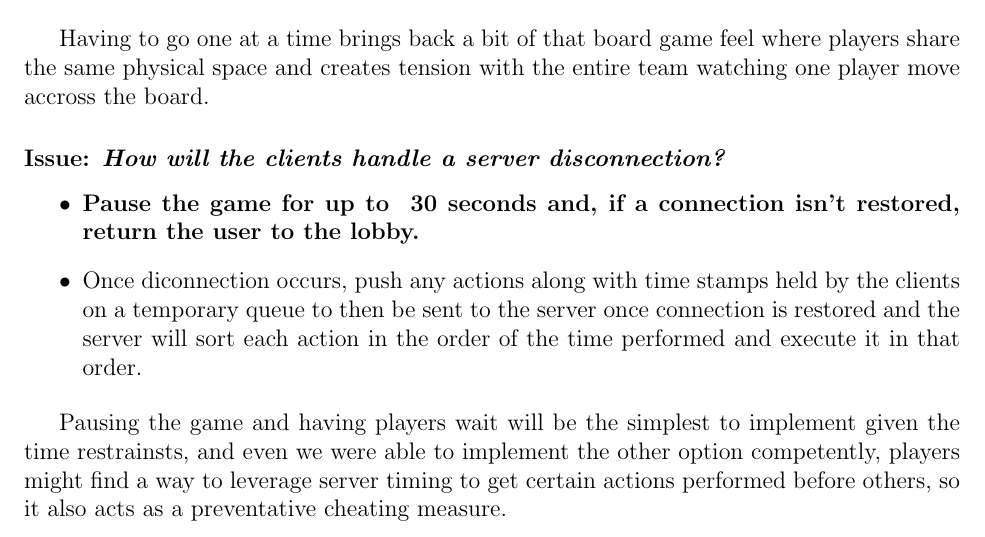
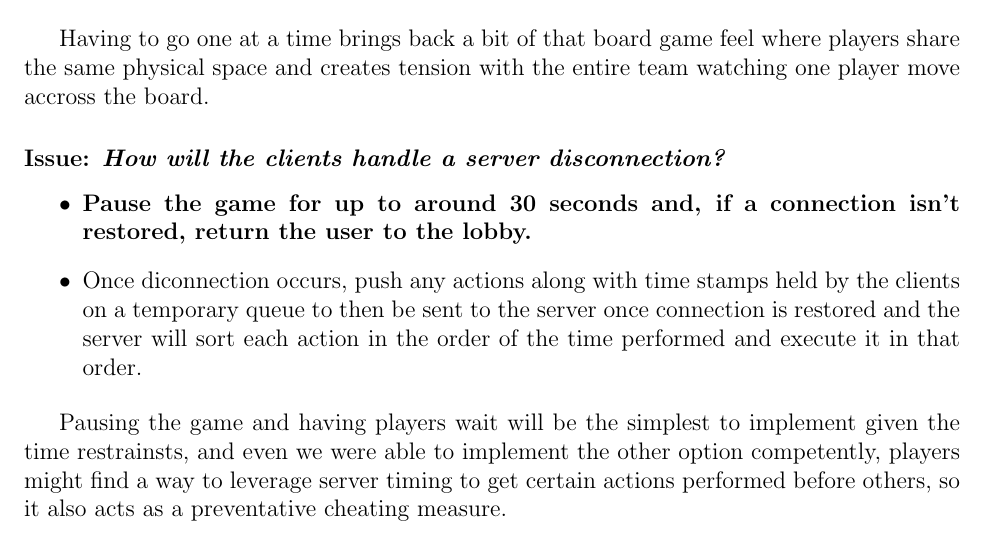
Before and after one commit to RamseyAli/AdmiralRadar, a LaTeX document (DesignDocument/CS307_Team22_DesignDocument.tex, which reads DesignDocument/source/NonFunctionalIssues.tex): part of page 12 of 27, cut so that both start at the same text. Compiled offline with pdfLaTeX.

Commit message:
Update NonFunctionalIssues.tex

```diff
--- a/DesignDocument/source/NonFunctionalIssues.tex
+++ b/DesignDocument/source/NonFunctionalIssues.tex
@@ -28,7 +28,7 @@ Having to go one at a time brings back a bit of that board game feel where playe
 \subsubsection*{Issue: \textit{How will the clients handle a server disconnection?}}
 
   \begin{itemize}
-    \item \textbf{Pause the game for up to ~30 seconds and, if a connection isn't restored, return the user to the lobby.}
+    \item \textbf{Pause the game for up to around 30 seconds and, if a connection isn't restored, return the user to the lobby.}
     \item Once diconnection occurs, push any actions along with time stamps held by the clients on a temporary queue to then be sent to the server once connection is restored and the server will sort each action in the order of the time performed and execute it in that order.
   \end{itemize}
 
```
